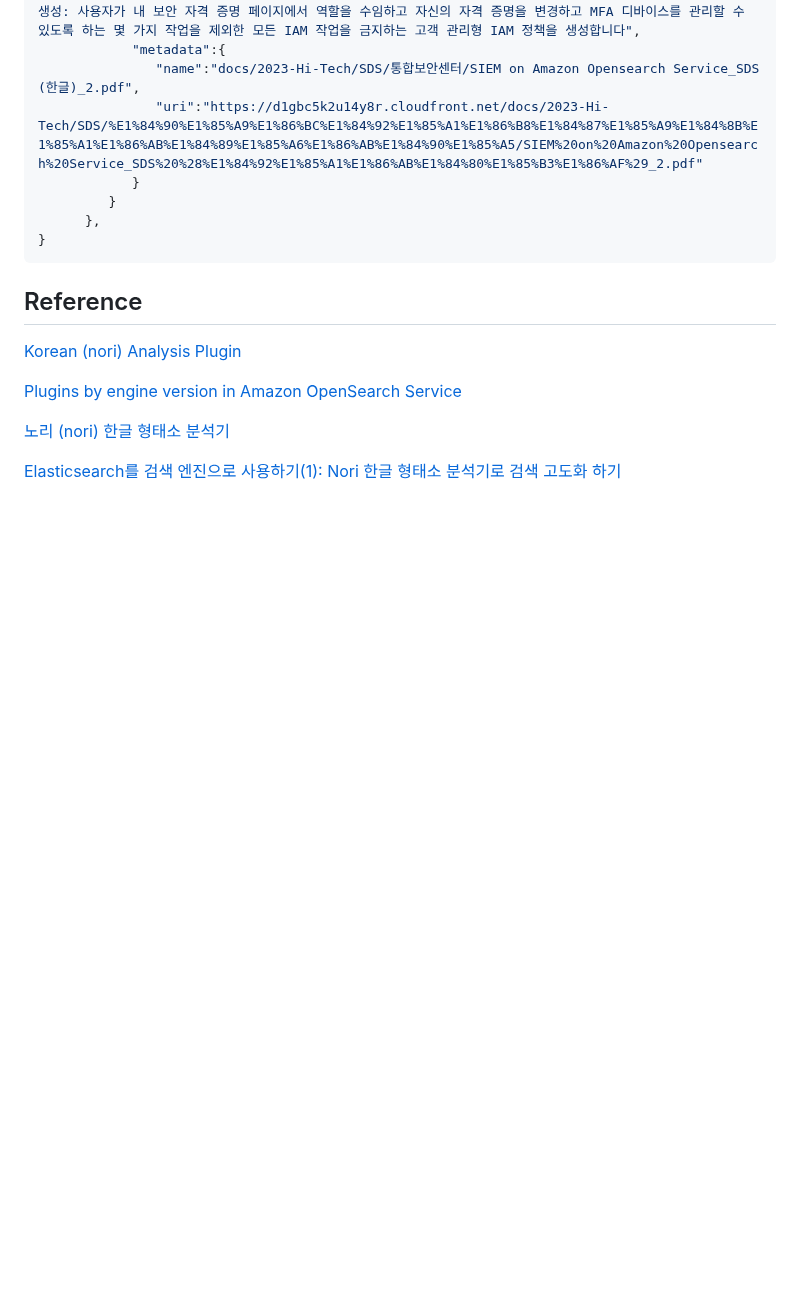
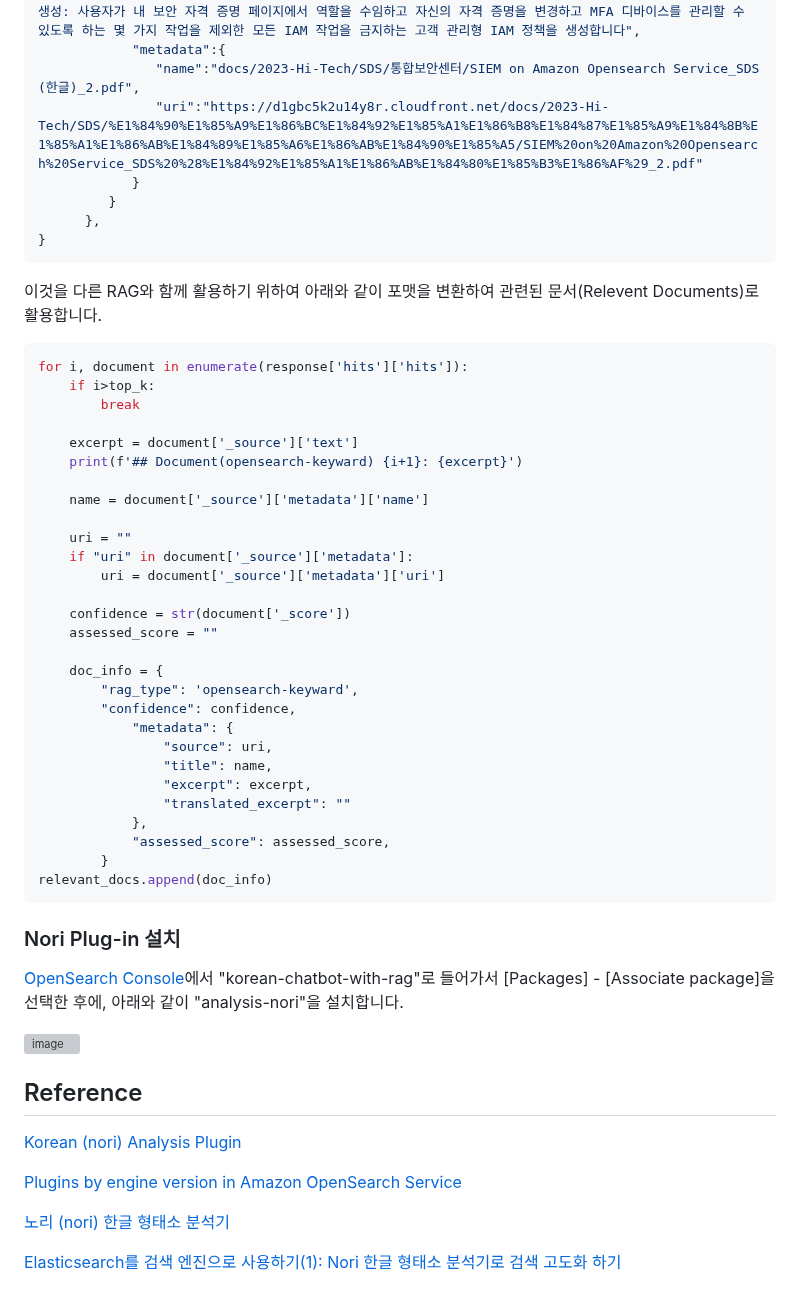
Before and after one commit to eltociear/korean-chatbot-using-amazon-bedrock, a Markdown page: opensearch-nori-plugin.md, the part around one of its changes. GitHub-like rendering; blank space fills up the shorter version; grey boxes are pictures that could not be loaded.

````diff
--- a/opensearch-nori-plugin.md
+++ b/opensearch-nori-plugin.md
@@ -39,6 +161,48 @@
 }
 ```
 
+이것을 다른 RAG와 함께 활용하기 위하여 아래와 같이 포맷을 변환하여 관련된 문서(Relevent Documents)로 활용합니다.
+
+```python
+for i, document in enumerate(response['hits']['hits']):
+    if i>top_k:
+        break
+
+    excerpt = document['_source']['text']
+    print(f'## Document(opensearch-keyward) {i+1}: {excerpt}')
+
+    name = document['_source']['metadata']['name']
+
+    uri = ""
+    if "uri" in document['_source']['metadata']:
+        uri = document['_source']['metadata']['uri']
+
+    confidence = str(document['_score'])
+    assessed_score = ""
+
+    doc_info = {
+        "rag_type": 'opensearch-keyward',
+        "confidence": confidence,
+            "metadata": {
+                "source": uri,
+                "title": name,
+                "excerpt": excerpt,
+                "translated_excerpt": ""
+            },
+            "assessed_score": assessed_score,
+        }
+relevant_docs.append(doc_info)
+```
+
+
+### Nori Plug-in 설치
+
+[OpenSearch Console](https://us-west-2.console.aws.amazon.com/aos/home?region=us-west-2#opensearch/domains)에서 "korean-chatbot-with-rag"로 들어가서 [Packages] - [Associate package]을 선택한 후에, 아래와 같이 "analysis-nori"을 설치합니다.
+
+![image](https://github.com/kyopark2014/korean-chatbot-using-amazon-bedrock/assets/52392004/b91c91a1-b13c-4f5d-bd58-1c8298b2f128)
+
+
+
 ## Reference
 
 [Korean (nori) Analysis Plugin](https://www.elastic.co/guide/en/elasticsearch/plugins/7.10/analysis-nori.html)
````
Also changed, not shown: other parts of opensearch-nori-plugin.md (+127 -5 lines).
